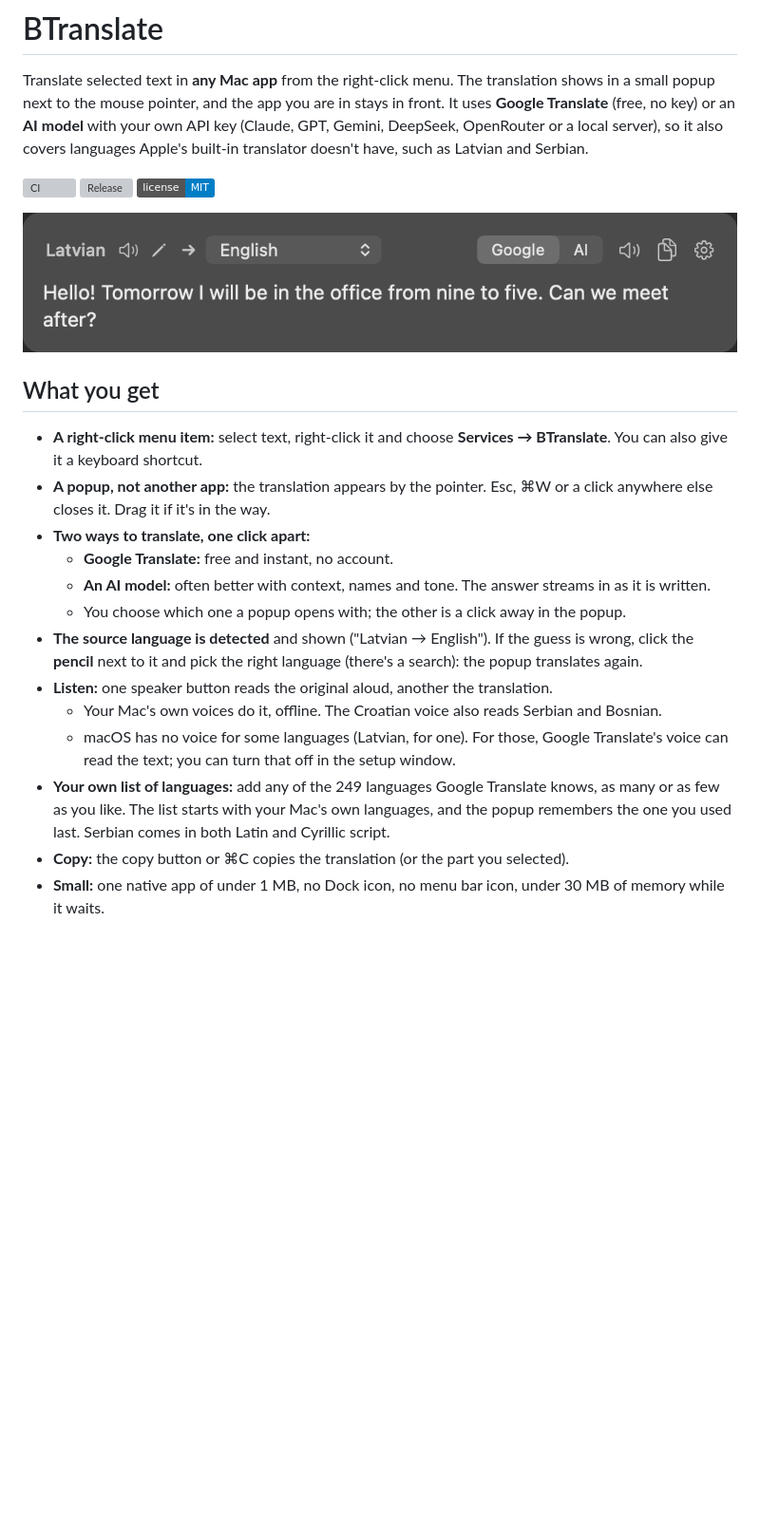
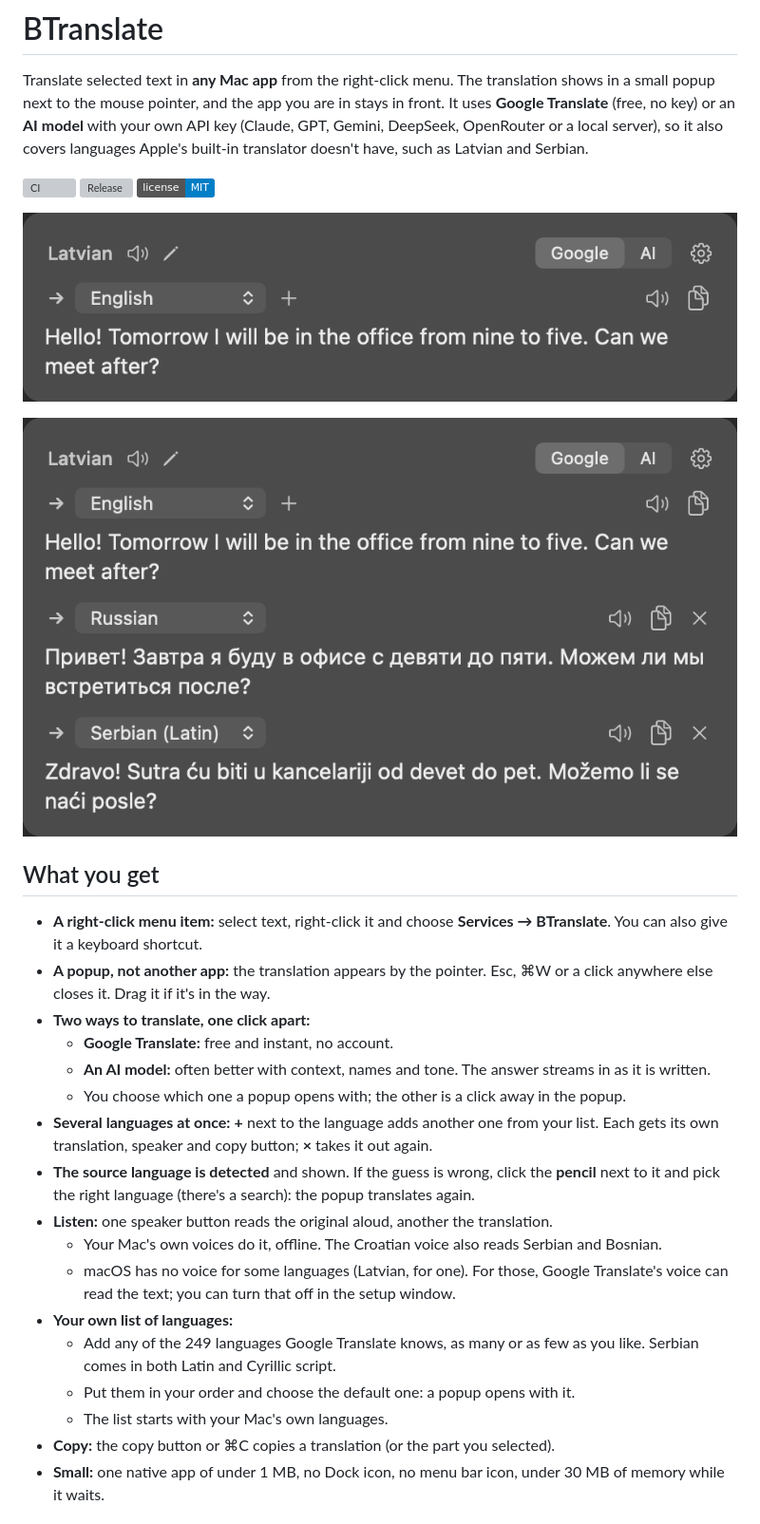
Before and after one commit to baakhoff/btranslate, a Markdown page: README.md, the part around one of its changes. Shown at 95% size. Rendered like a GitHub page; pictures changed too: docs/popup-several.png (added), docs/popup.png; badges without logos; blank space fills up the shorter version; grey boxes are pictures that could not be loaded.

```diff
--- a/README.md
+++ b/README.md
@@ -12,6 +12,8 @@ translator doesn't have, such as Latvian and Serbian.
 
 ![The BTranslate popup](docs/popup.png)
 
+![Several languages at once](docs/popup-several.png)
+
 ## What you get
 
 - **A right-click menu item:** select text, right-click it and choose **Services → BTranslate**. You can also give it a keyboard shortcut.
@@ -20,12 +22,16 @@ translator doesn't have, such as Latvian and Serbian.
   - **Google Translate:** free and instant, no account.
   - **An AI model:** often better with context, names and tone. The answer streams in as it is written.
   - You choose which one a popup opens with; the other is a click away in the popup.
-- **The source language is detected** and shown ("Latvian → English"). If the guess is wrong, click the **pencil** next to it and pick the right language (there's a search): the popup translates again.
+- **Several languages at once:** **+** next to the language adds another one from your list. Each gets its own translation, speaker and copy button; **×** takes it out again.
+- **The source language is detected** and shown. If the guess is wrong, click the **pencil** next to it and pick the right language (there's a search): the popup translates again.
 - **Listen:** one speaker button reads the original aloud, another the translation.
   - Your Mac's own voices do it, offline. The Croatian voice also reads Serbian and Bosnian.
   - macOS has no voice for some languages (Latvian, for one). For those, Google Translate's voice can read the text; you can turn that off in the setup window.
-- **Your own list of languages:** add any of the 249 languages Google Translate knows, as many or as few as you like. The list starts with your Mac's own languages, and the popup remembers the one you used last. Serbian comes in both Latin and Cyrillic script.
-- **Copy:** the copy button or ⌘C copies the translation (or the part you selected).
+- **Your own list of languages:**
+  - Add any of the 249 languages Google Translate knows, as many or as few as you like. Serbian comes in both Latin and Cyrillic script.
+  - Put them in your order and choose the default one: a popup opens with it.
+  - The list starts with your Mac's own languages.
+- **Copy:** the copy button or ⌘C copies a translation (or the part you selected).
 - **Small:** one native app of under 1 MB, no Dock icon, no menu bar icon, under 30 MB of memory while it waits.
 
 ## Requirements
```
Also changed, not shown: other parts of README.md (+15 -5 lines), CHANGELOG.md (+3 -2 lines), docs/settings-languages.png (added), docs/settings.png, 7 other files.
